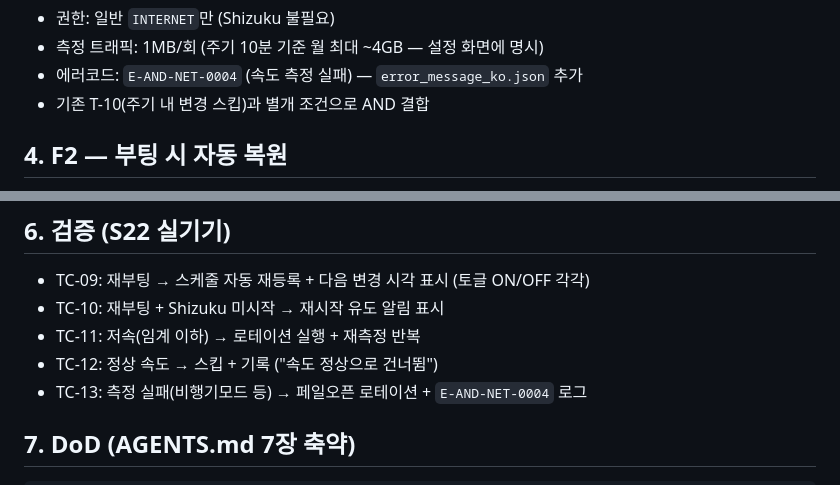
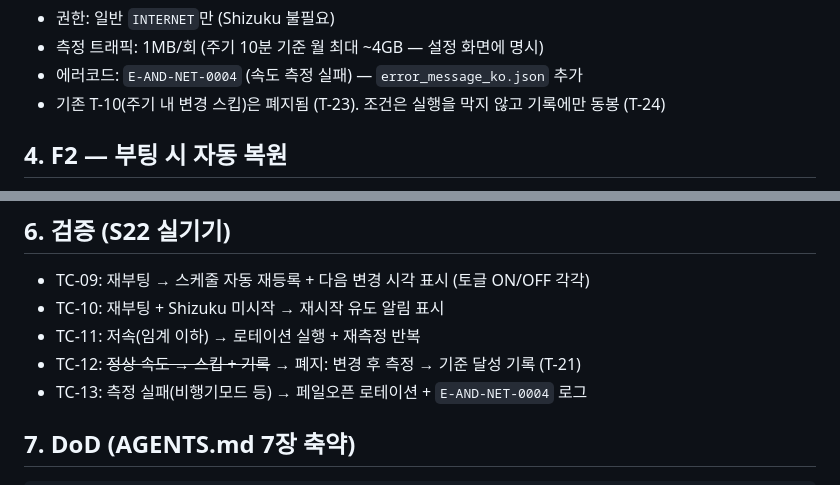
Before and after one commit to BoraSarang/SpotShift, a Markdown page: docs/plans/PLAN_v0.4_android.md, 2 parts joined by grey strips. Drawn GitHub-style.

```diff
--- a/docs/plans/PLAN_v0.4_android.md
+++ b/docs/plans/PLAN_v0.4_android.md
@@ -32,7 +32,7 @@
 - 권한: 일반 `INTERNET`만 (Shizuku 불필요)
 - 측정 트래픽: 1MB/회 (주기 10분 기준 월 최대 ~4GB — 설정 화면에 명시)
 - 에러코드: `E-AND-NET-0004` (속도 측정 실패) — `error_message_ko.json` 추가
-- 기존 T-10(주기 내 변경 스킵)과 별개 조건으로 AND 결합
+- 기존 T-10(주기 내 변경 스킵)은 폐지됨 (T-23). 조건은 실행을 막지 않고 기록에만 동봉 (T-24)
 
 ## 4. F2 — 부팅 시 자동 복원
 
@@ -54,7 +54,7 @@
 - TC-09: 재부팅 → 스케줄 자동 재등록 + 다음 변경 시각 표시 (토글 ON/OFF 각각)
 - TC-10: 재부팅 + Shizuku 미시작 → 재시작 유도 알림 표시
 - TC-11: 저속(임계 이하) → 로테이션 실행 + 재측정 반복
-- TC-12: 정상 속도 → 스킵 + 기록 ("속도 정상으로 건너뜀")
+- TC-12: ~~정상 속도 → 스킵 + 기록~~ → 폐지: 변경 후 측정 → 기준 달성 기록 (T-21)
 - TC-13: 측정 실패(비행기모드 등) → 페일오픈 로테이션 + `E-AND-NET-0004` 로그
 
 ## 7. DoD (AGENTS.md 7장 축약)
```
Also changed, not shown: docs/TODO.md (+3 -3 lines), docs/plans/PLAN_v1.0_android.md (+13 -12 lines).
